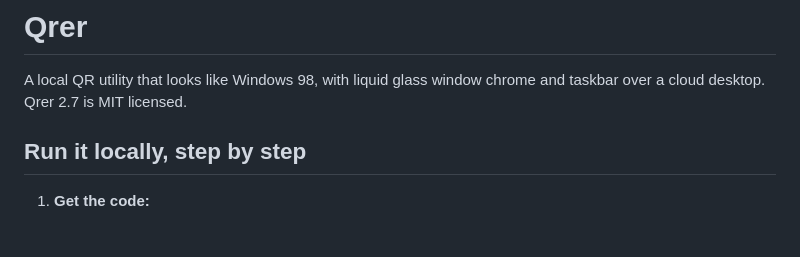
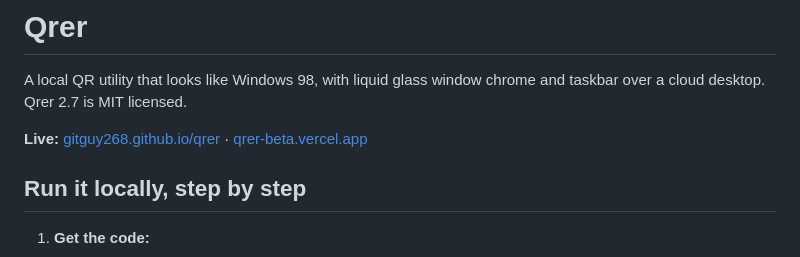
Before and after one commit to Gitguy268/qrer, a Markdown page: README.md, the part around the change. GitHub-like rendering; blank space fills up the shorter version.

Commit message:
Link the live sites from the README
Co-Authored-By: Claude Opus 5.5 <noreply@anthropic.com>

```diff
--- a/README.md
+++ b/README.md
@@ -1,6 +1,10 @@
 # Qrer
 
 A local QR utility that looks like Windows 98, with liquid glass window chrome and taskbar over a cloud desktop. Qrer 2.7 is MIT licensed.
+
+<!-- live-links -->
+**Live:** [gitguy268.github.io/qrer](https://gitguy268.github.io/qrer/) · [qrer-beta.vercel.app](https://qrer-beta.vercel.app)
+<!-- /live-links -->
 
 <!-- run-steps:start -->
 ## Run it locally, step by step
```
